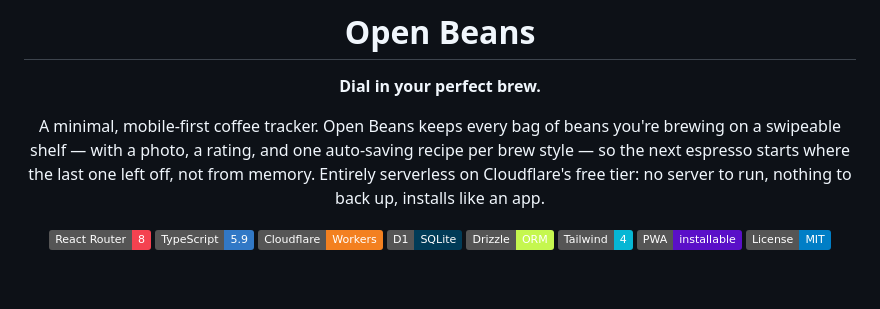
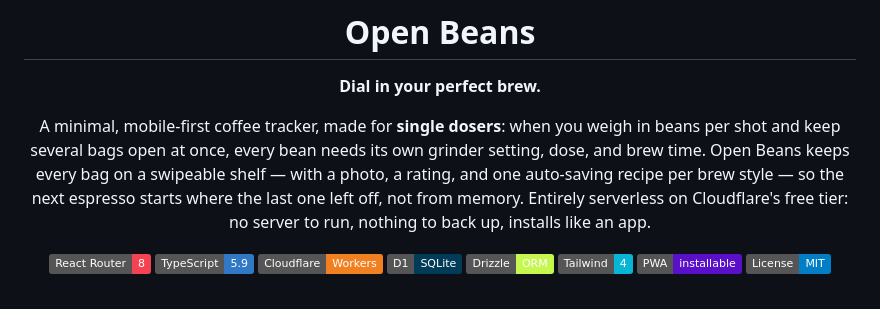
Before and after one commit to thkleinert/open-beans, a Markdown page: README.md, the part around the change. Rendered like a GitHub page; badges without logos.

Commit message:
README: name single dosers as the target audience
Claude-Session: https://claude.ai/code/session_0114TcN1nCVzHQpZiAGaHXex

```diff
--- a/README.md
+++ b/README.md
@@ -6,11 +6,13 @@
 
 **Dial in your perfect brew.**
 
-A minimal, mobile-first coffee tracker. Open Beans keeps every bag of beans
-you're brewing on a swipeable shelf — with a photo, a rating, and one
-auto-saving recipe per brew style — so the next espresso starts where the
-last one left off, not from memory. Entirely serverless on Cloudflare's free
-tier: no server to run, nothing to back up, installs like an app.
+A minimal, mobile-first coffee tracker, made for **single dosers**: when you
+weigh in beans per shot and keep several bags open at once, every bean needs
+its own grinder setting, dose, and brew time. Open Beans keeps every bag on
+a swipeable shelf — with a photo, a rating, and one auto-saving recipe per
+brew style — so the next espresso starts where the last one left off, not
+from memory. Entirely serverless on Cloudflare's free tier: no server to
+run, nothing to back up, installs like an app.
 
 [![React Router 8](https://img.shields.io/badge/React%20Router-8-f44250?logo=reactrouter&logoColor=white)](https://reactrouter.com)
 [![TypeScript](https://img.shields.io/badge/TypeScript-5.9-3178c6?logo=typescript&logoColor=white)](https://www.typescriptlang.org/)
```
